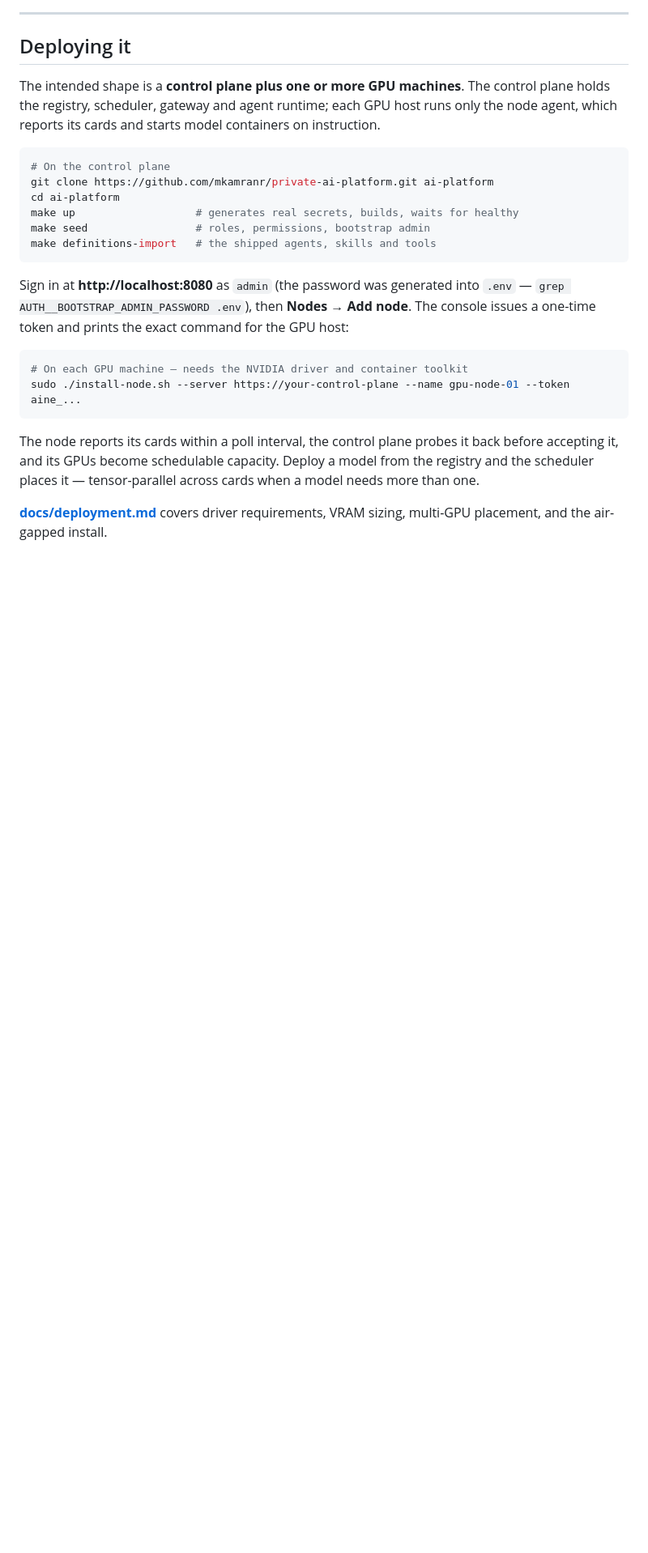
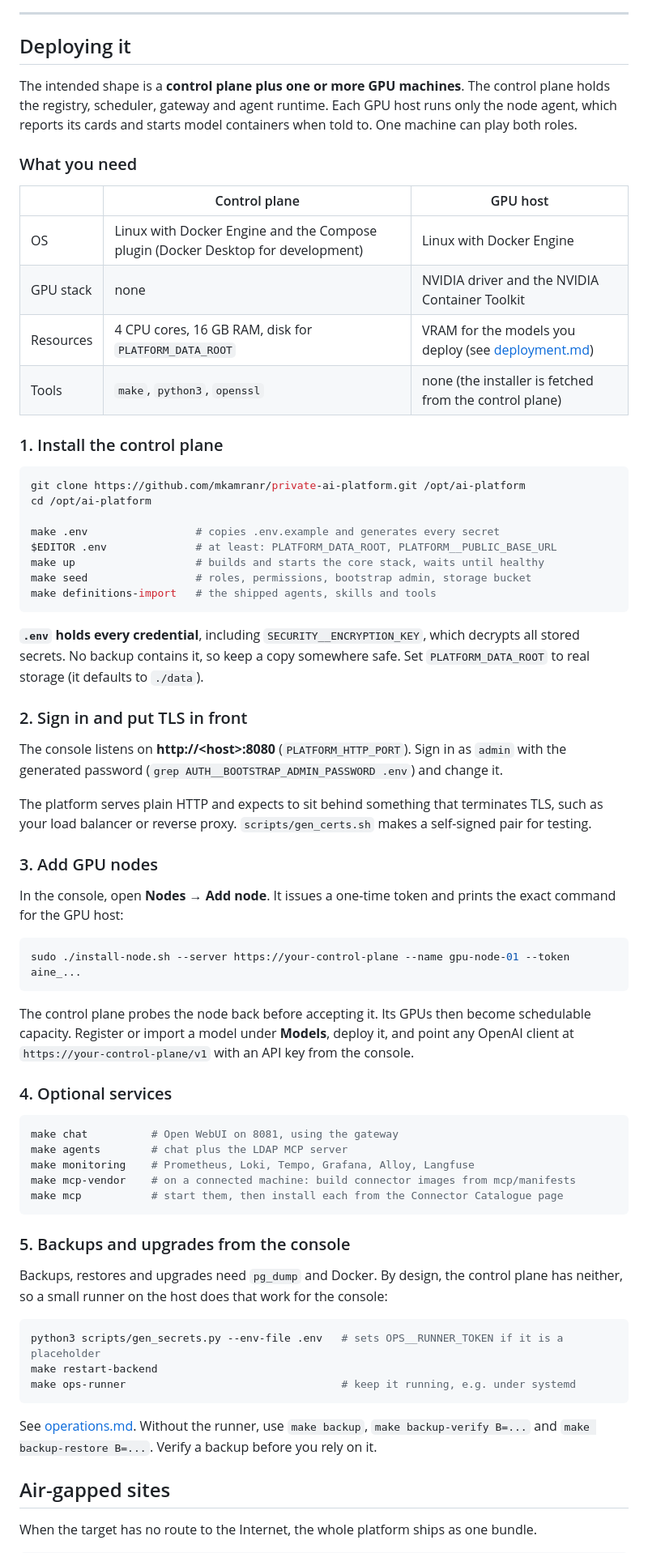
Before and after one commit to mkamranr/private-ai-platform, a Markdown page: README.md, the part around one of its changes. Shown at 81% size. GitHub-like rendering; blank space fills up the shorter version.

````diff
--- a/README.md
+++ b/README.md
@@ -28,30 +29,84 @@ nobody re-checks. Run `make check` and the gates yourself — that is what
 ## Deploying it
 
 The intended shape is a **control plane plus one or more GPU machines**. The control
-plane holds the registry, scheduler, gateway and agent runtime; each GPU host runs only
-the node agent, which reports its cards and starts model containers on instruction.
+plane holds the registry, scheduler, gateway and agent runtime. Each GPU host runs only
+the node agent, which reports its cards and starts model containers when told to. One
+machine can play both roles.
+
+### What you need
+
+| | Control plane | GPU host |
+|---|---|---|
+| OS | Linux with Docker Engine and the Compose plugin (Docker Desktop for development) | Linux with Docker Engine |
+| GPU stack | none | NVIDIA driver and the NVIDIA Container Toolkit |
+| Resources | 4 CPU cores, 16 GB RAM, disk for `PLATFORM_DATA_ROOT` | VRAM for the models you deploy (see [deployment.md](docs/deployment.md#sizing-and-what-fits)) |
+| Tools | `make`, `python3`, `openssl` | none (the installer is fetched from the control plane) |
+
+### 1. Install the control plane
 
 ```bash
-# On the control plane
-git clone https://github.com/mkamranr/private-ai-platform.git ai-platform
-cd ai-platform
-make up                   # generates real secrets, builds, waits for healthy
-make seed                 # roles, permissions, bootstrap admin
+git clone https://github.com/mkamranr/private-ai-platform.git /opt/ai-platform
+cd /opt/ai-platform
+
+make .env                 # copies .env.example and generates every secret
+$EDITOR .env              # at least: PLATFORM_DATA_ROOT, PLATFORM__PUBLIC_BASE_URL
+make up                   # builds and starts the core stack, waits until healthy
+make seed                 # roles, permissions, bootstrap admin, storage bucket
 make definitions-import   # the shipped agents, skills and tools
 ```
 
-Sign in at **http://localhost:8080** as `admin` (the password was generated into `.env` —
-`grep AUTH__BOOTSTRAP_ADMIN_PASSWORD .env`), then **Nodes → Add node**. The console issues
-a one-time token and prints the exact command for the GPU host:
+**`.env` holds every credential**, including `SECURITY__ENCRYPTION_KEY`, which decrypts all
+stored secrets. No backup contains it, so keep a copy somewhere safe. Set
+`PLATFORM_DATA_ROOT` to real storage (it defaults to `./data`).
+
+### 2. Sign in and put TLS in front
+
+The console listens on **http://&lt;host&gt;:8080** (`PLATFORM_HTTP_PORT`). Sign in as `admin`
+with the generated password (`grep AUTH__BOOTSTRAP_ADMIN_PASSWORD .env`) and change it.
+
+The platform serves plain HTTP and expects to sit behind something that terminates TLS,
+such as your load balancer or reverse proxy. `scripts/gen_certs.sh` makes a self-signed
+pair for testing.
+
+### 3. Add GPU nodes
+
+In the console, open **Nodes → Add node**. It issues a one-time token and prints the exact
+command for the GPU host:
 
 ```bash
-# On each GPU machine — needs the NVIDIA driver and container toolkit
 sudo ./install-node.sh --server https://your-control-plane --name gpu-node-01 --token aine_...
 ```
 
-The node reports its cards within a poll interval, the control plane probes it back before
-accepting it, and its GPUs become schedulable capacity. Deploy a model from the registry
-and the scheduler places it — tensor-parallel across cards when a model needs more than one.
+The control plane probes the node back before accepting it. Its GPUs then become
+schedulable capacity. Register or import a model under **Models**, deploy it, and point
+any OpenAI client at `https://your-control-plane/v1` with an API key from the console.
 
-**[docs/deployment.md](docs/deployment.md)** covers driver requirements, VRAM sizing,
-multi-GPU placement, and the air-gapped install.
+### 4. Optional services
+
+```bash
+make chat          # Open WebUI on 8081, using the gateway
+make agents        # chat plus the LDAP MCP server
+make monitoring    # Prometheus, Loki, Tempo, Grafana, Alloy, Langfuse
+make mcp-vendor    # on a connected machine: build connector images from mcp/manifests
+make mcp           # start them, then install each from the Connector Catalogue page
+```
+
+### 5. Backups and upgrades from the console
+
+Backups, restores and upgrades need `pg_dump` and Docker. By design, the control plane
+has neither, so a small runner on the host does that work for the console:
+
+```bash
+python3 scripts/gen_secrets.py --env-file .env   # sets OPS__RUNNER_TOKEN if it is a placeholder
+make restart-backend
+make ops-runner                                  # keep it running, e.g. under systemd
+```
+
+See [operations.md](docs/operations.md). Without the runner, use `make backup`,
+`make backup-verify B=...` and `make backup-restore B=...`. Verify a backup before you
+rely on it.
+
+## Air-gapped sites
+
+When the target has no route to the Internet, the whole platform ships as one bundle.
+
````
Also changed, not shown: other parts of README.md (+54 -16 lines), docs/deployment.md (+9 -2 lines).
